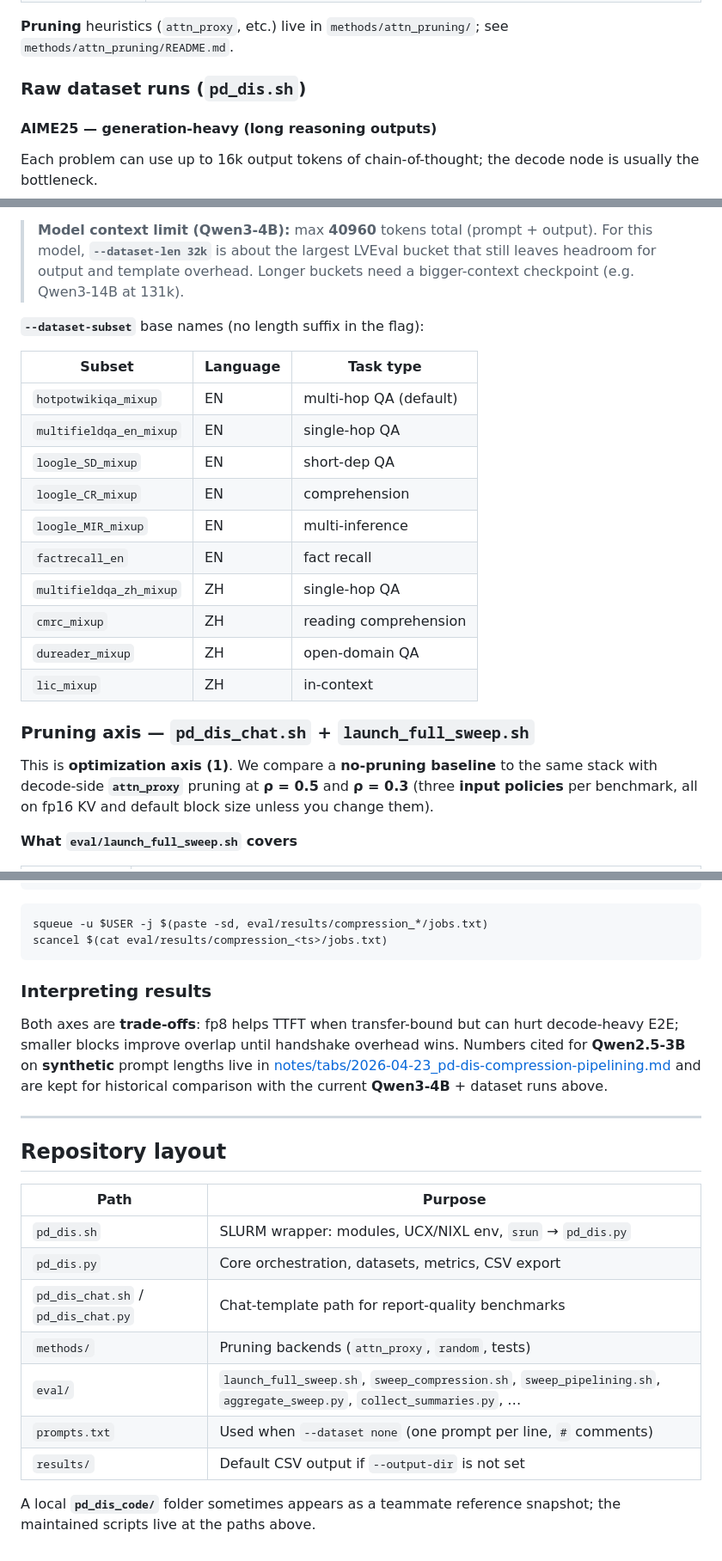
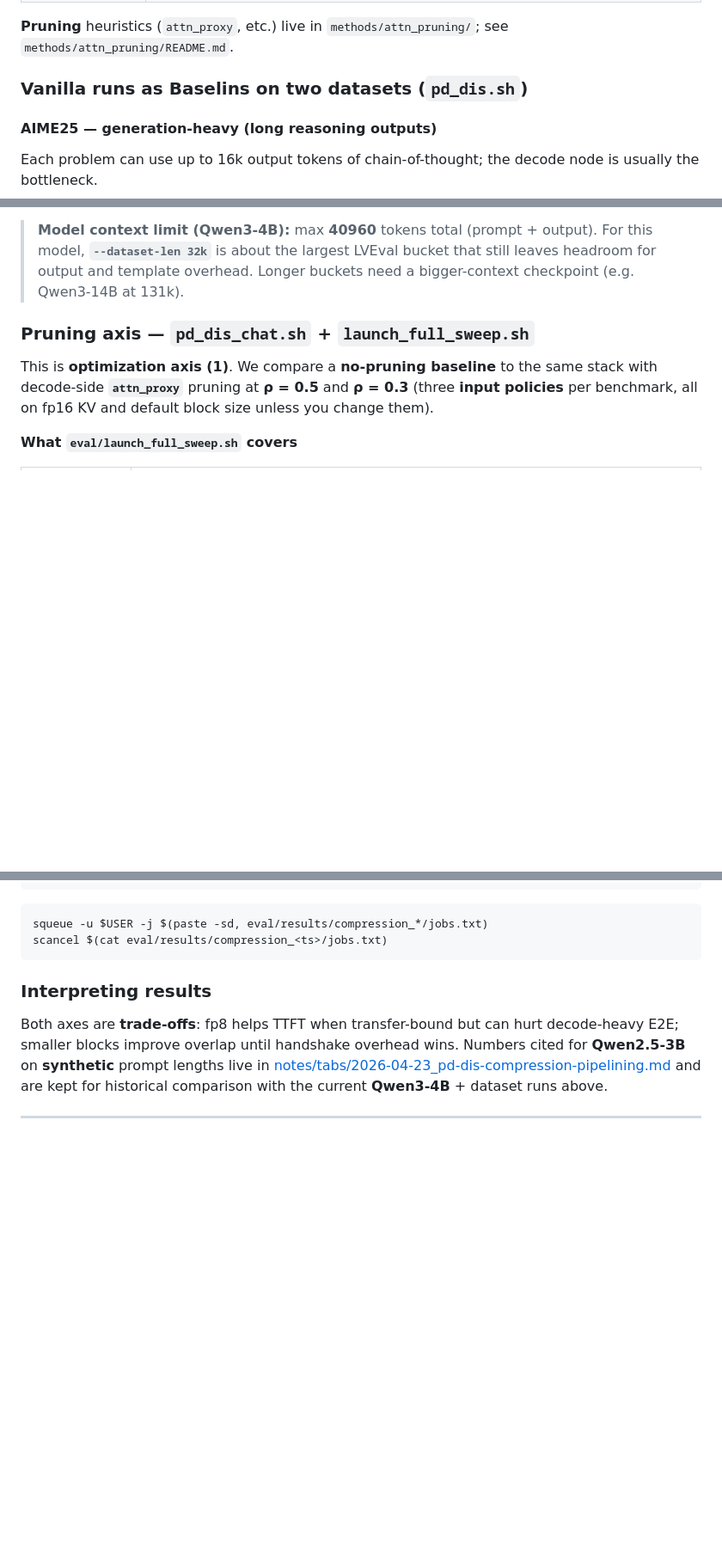
Before and after one commit to ZhouxiangFang/pd_dis, a Markdown page: README.md, 3 parts joined by grey strips. Shown at 86% size. GitHub-like rendering; blank space fills up the shorter version.

Commit message:
reorganize

```diff
--- a/README.md
+++ b/README.md
@@ -31,7 +43,7 @@ Everything is submitted from the repository root with **`sbatch`**. There are
 **Pruning** heuristics (`attn_proxy`, etc.) live in `methods/attn_pruning/`; see
 `methods/attn_pruning/README.md`.
 
-### Raw dataset runs (`pd_dis.sh`)
+### Vanilla runs as Baselins on two datasets (`pd_dis.sh`)
 
 #### AIME25 — generation-heavy (long reasoning outputs)
 
@@ -75,21 +87,6 @@ sbatch pd_dis.sh \
 > output). For this model, **`--dataset-len 32k`** is about the largest LVEval
 > bucket that still leaves headroom for output and template overhead. Longer
 > buckets need a bigger-context checkpoint (e.g. Qwen3-14B at 131k).
-
-**`--dataset-subset`** base names (no length suffix in the flag):
-
-| Subset | Language | Task type |
-|--------|----------|-----------|
-| `hotpotwikiqa_mixup` | EN | multi-hop QA (default) |
-| `multifieldqa_en_mixup` | EN | single-hop QA |
-| `loogle_SD_mixup` | EN | short-dep QA |
-| `loogle_CR_mixup` | EN | comprehension |
-| `loogle_MIR_mixup` | EN | multi-inference |
-| `factrecall_en` | EN | fact recall |
-| `multifieldqa_zh_mixup` | ZH | single-hop QA |
-| `cmrc_mixup` | ZH | reading comprehension |
-| `dureader_mixup` | ZH | open-domain QA |
-| `lic_mixup` | ZH | in-context |
 
 ### Pruning axis — `pd_dis_chat.sh` + `launch_full_sweep.sh`
 
@@ -309,18 +306,3 @@ and are kept for historical comparison with the current **Qwen3-4B** + dataset
 runs above.
 
 ---
-
-## Repository layout
-
-| Path | Purpose |
-|------|---------|
-| `pd_dis.sh` | SLURM wrapper: modules, UCX/NIXL env, `srun` → `pd_dis.py` |
-| `pd_dis.py` | Core orchestration, datasets, metrics, CSV export |
-| `pd_dis_chat.sh` / `pd_dis_chat.py` | Chat-template path for report-quality benchmarks |
-| `methods/` | Pruning backends (`attn_proxy`, `random`, tests) |
-| `eval/` | `launch_full_sweep.sh`, `sweep_compression.sh`, `sweep_pipelining.sh`, `aggregate_sweep.py`, `collect_summaries.py`, … |
-| `prompts.txt` | Used when `--dataset none` (one prompt per line, `#` comments) |
-| `results/` | Default CSV output if `--output-dir` is not set |
-
-A local **`pd_dis_code/`** folder sometimes appears as a teammate reference
-snapshot; the maintained scripts live at the paths above.
```
Also changed, not shown: other parts of README.md (+12 -0 lines).
